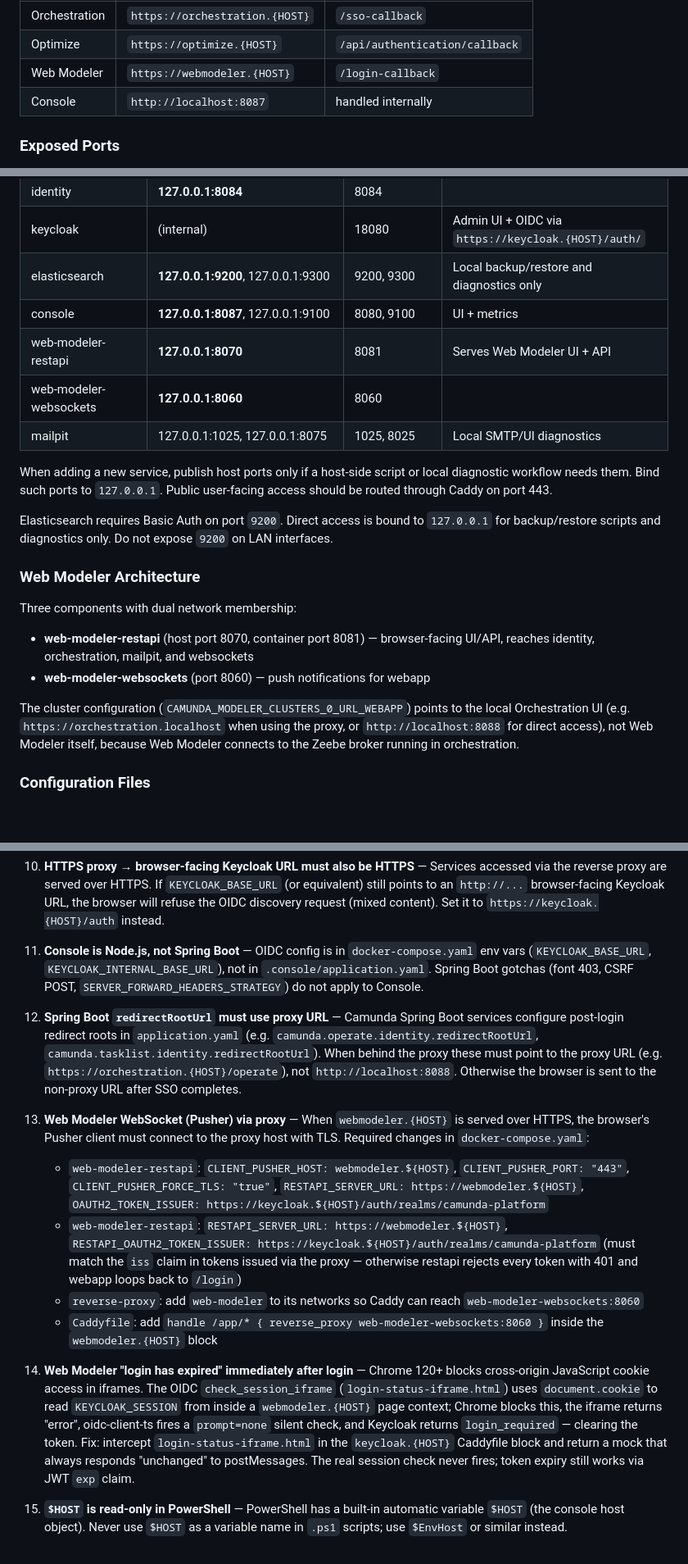
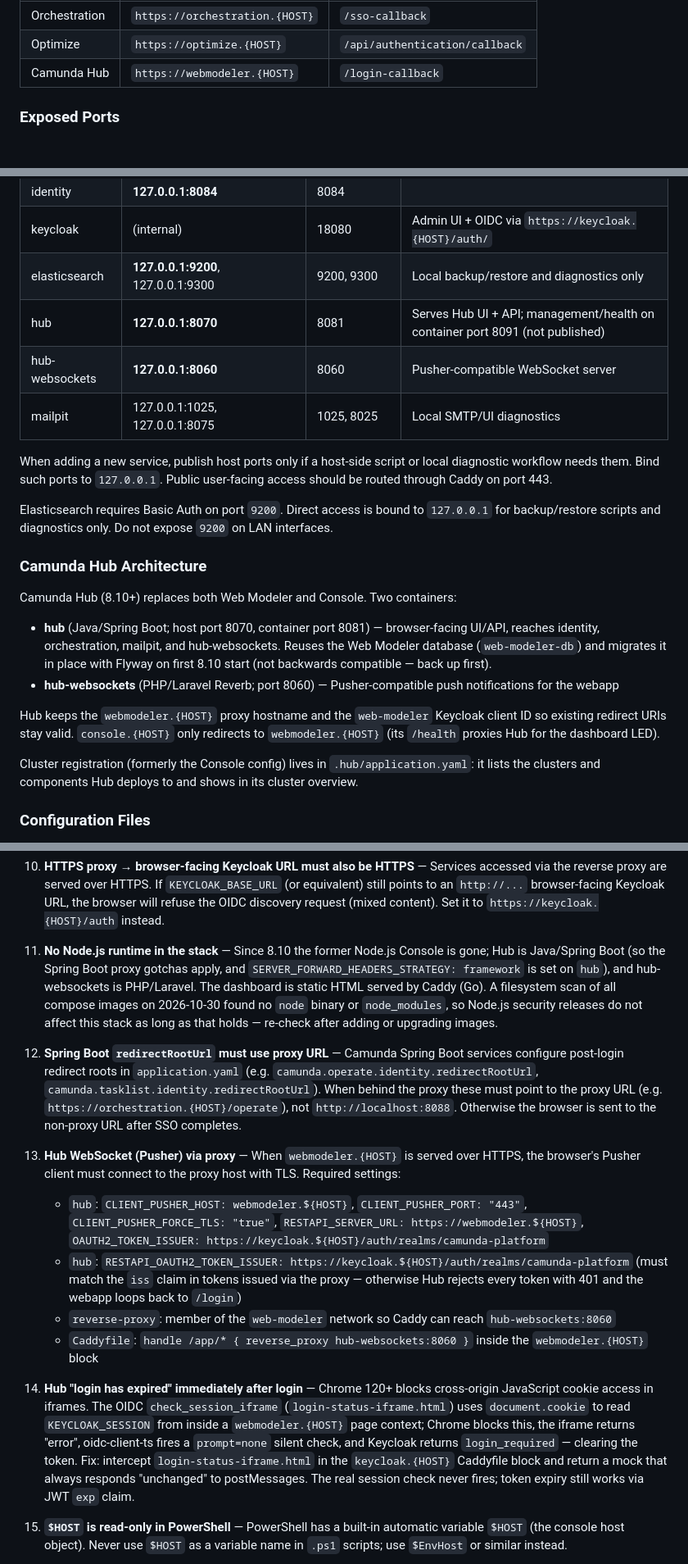
Before and after one commit to cschaf/camunda8_caddy, a Markdown page: CLAUDE.md, 3 parts joined by grey strips. Shown at 82% size. Rendered like a GitHub page; blank space fills up the shorter version.

```diff
--- a/CLAUDE.md
+++ b/CLAUDE.md
@@ -72,8 +72,7 @@ Container names serve as DNS hostnames within networks. E.g., `keycloak:18080`,
 |---------|-------------|----------|
 | Orchestration | `https://orchestration.{HOST}` | `/sso-callback` |
 | Optimize | `https://optimize.{HOST}` | `/api/authentication/callback` |
-| Web Modeler | `https://webmodeler.{HOST}` | `/login-callback` |
-| Console | `http://localhost:8087` | handled internally |
+| Camunda Hub | `https://webmodeler.{HOST}` | `/login-callback` |
 
 ### Exposed Ports
 
@@ -87,23 +86,24 @@ Direct service ports are bound to `127.0.0.1` for local diagnostics and scripts
 | identity | **127.0.0.1:8084** | 8084 | |
 | keycloak | (internal) | 18080 | Admin UI + OIDC via `https://keycloak.{HOST}/auth/` |
 | elasticsearch | **127.0.0.1:9200**, 127.0.0.1:9300 | 9200, 9300 | Local backup/restore and diagnostics only |
-| console | **127.0.0.1:8087**, 127.0.0.1:9100 | 8080, 9100 | UI + metrics |
-| web-modeler-restapi | **127.0.0.1:8070** | 8081 | Serves Web Modeler UI + API |
-| web-modeler-websockets | **127.0.0.1:8060** | 8060 | |
+| hub | **127.0.0.1:8070** | 8081 | Serves Hub UI + API; management/health on container port 8091 (not published) |
+| hub-websockets | **127.0.0.1:8060** | 8060 | Pusher-compatible WebSocket server |
 | mailpit | 127.0.0.1:1025, 127.0.0.1:8075 | 1025, 8025 | Local SMTP/UI diagnostics |
 
 When adding a new service, publish host ports only if a host-side script or local diagnostic workflow needs them. Bind such ports to `127.0.0.1`. Public user-facing access should be routed through Caddy on port 443.
 
 Elasticsearch requires Basic Auth on port `9200`. Direct access is bound to `127.0.0.1` for backup/restore scripts and diagnostics only. Do not expose `9200` on LAN interfaces.
 
-### Web Modeler Architecture
+### Camunda Hub Architecture
 
-Three components with dual network membership:
+Camunda Hub (8.10+) replaces both Web Modeler and Console. Two containers:
 
-- **web-modeler-restapi** (host port 8070, container port 8081) — browser-facing UI/API, reaches identity, orchestration, mailpit, and websockets
-- **web-modeler-websockets** (port 8060) — push notifications for webapp
+- **hub** (Java/Spring Boot; host port 8070, container port 8081) — browser-facing UI/API, reaches identity, orchestration, mailpit, and hub-websockets. Reuses the Web Modeler database (`web-modeler-db`) and migrates it in place with Flyway on first 8.10 start (not backwards compatible — back up first).
+- **hub-websockets** (PHP/Laravel Reverb; port 8060) — Pusher-compatible push notifications for the webapp
 
-The cluster configuration (`CAMUNDA_MODELER_CLUSTERS_0_URL_WEBAPP`) points to the local Orchestration UI (e.g. `https://orchestration.localhost` when using the proxy, or `http://localhost:8088` for direct access), not Web Modeler itself, because Web Modeler connects to the Zeebe broker running in orchestration.
+Hub keeps the `webmodeler.{HOST}` proxy hostname and the `web-modeler` Keycloak client ID so existing redirect URIs stay valid. `console.{HOST}` only redirects to `webmodeler.{HOST}` (its `/health` proxies Hub for the dashboard LED).
+
+Cluster registration (formerly the Console config) lives in `.hub/application.yaml`: it lists the clusters and components Hub deploys to and shows in its cluster overview.
 
 ### Configuration Files
 
@@ -251,17 +251,17 @@ Also add `SERVER_FORWARD_HEADERS_STRATEGY: framework` to the service's environme
 
 10. **HTTPS proxy → browser-facing Keycloak URL must also be HTTPS** — Services accessed via the reverse proxy are served over HTTPS. If `KEYCLOAK_BASE_URL` (or equivalent) still points to an `http://...` browser-facing Keycloak URL, the browser will refuse the OIDC discovery request (mixed content). Set it to `https://keycloak.{HOST}/auth` instead.
 
-11. **Console is Node.js, not Spring Boot** — OIDC config is in `docker-compose.yaml` env vars (`KEYCLOAK_BASE_URL`, `KEYCLOAK_INTERNAL_BASE_URL`), not in `.console/application.yaml`. Spring Boot gotchas (font 403, CSRF POST, `SERVER_FORWARD_HEADERS_STRATEGY`) do not apply to Console.
+11. **No Node.js runtime in the stack** — Since 8.10 the former Node.js Console is gone; Hub is Java/Spring Boot (so the Spring Boot proxy gotchas apply, and `SERVER_FORWARD_HEADERS_STRATEGY: framework` is set on `hub`), and hub-websockets is PHP/Laravel. The dashboard is static HTML served by Caddy (Go). A filesystem scan of all compose images on 2026-10-30 found no `node` binary or `node_modules`, so Node.js security releases do not affect this stack as long as that holds — re-check after adding or upgrading images.
 
 12. **Spring Boot `redirectRootUrl` must use proxy URL** — Camunda Spring Boot services configure post-login redirect roots in `application.yaml` (e.g. `camunda.operate.identity.redirectRootUrl`, `camunda.tasklist.identity.redirectRootUrl`). When behind the proxy these must point to the proxy URL (e.g. `https://orchestration.{HOST}/operate`), not `http://localhost:8088`. Otherwise the browser is sent to the non-proxy URL after SSO completes.
 
-12. **Web Modeler WebSocket (Pusher) via proxy** — When `webmodeler.{HOST}` is served over HTTPS, the browser's Pusher client must connect to the proxy host with TLS. Required changes in `docker-compose.yaml`:
-    - `web-modeler-restapi`: `CLIENT_PUSHER_HOST: webmodeler.${HOST}`, `CLIENT_PUSHER_PORT: "443"`, `CLIENT_PUSHER_FORCE_TLS: "true"`, `RESTAPI_SERVER_URL: https://webmodeler.${HOST}`, `OAUTH2_TOKEN_ISSUER: https://keycloak.${HOST}/auth/realms/camunda-platform`
-    - `web-modeler-restapi`: `RESTAPI_SERVER_URL: https://webmodeler.${HOST}`, `RESTAPI_OAUTH2_TOKEN_ISSUER: https://keycloak.${HOST}/auth/realms/camunda-platform` (must match the `iss` claim in tokens issued via the proxy — otherwise restapi rejects every token with 401 and webapp loops back to `/login`)
-    - `reverse-proxy`: add `web-modeler` to its networks so Caddy can reach `web-modeler-websockets:8060`
-    - `Caddyfile`: add `handle /app/* { reverse_proxy web-modeler-websockets:8060 }` inside the `webmodeler.{HOST}` block
+12. **Hub WebSocket (Pusher) via proxy** — When `webmodeler.{HOST}` is served over HTTPS, the browser's Pusher client must connect to the proxy host with TLS. Required settings:
+    - `hub`: `CLIENT_PUSHER_HOST: webmodeler.${HOST}`, `CLIENT_PUSHER_PORT: "443"`, `CLIENT_PUSHER_FORCE_TLS: "true"`, `RESTAPI_SERVER_URL: https://webmodeler.${HOST}`, `OAUTH2_TOKEN_ISSUER: https://keycloak.${HOST}/auth/realms/camunda-platform`
+    - `hub`: `RESTAPI_OAUTH2_TOKEN_ISSUER: https://keycloak.${HOST}/auth/realms/camunda-platform` (must match the `iss` claim in tokens issued via the proxy — otherwise Hub rejects every token with 401 and the webapp loops back to `/login`)
+    - `reverse-proxy`: member of the `web-modeler` network so Caddy can reach `hub-websockets:8060`
+    - `Caddyfile`: `handle /app/* { reverse_proxy hub-websockets:8060 }` inside the `webmodeler.{HOST}` block
 
-13. **Web Modeler "login has expired" immediately after login** — Chrome 120+ blocks cross-origin JavaScript cookie access in iframes. The OIDC `check_session_iframe` (`login-status-iframe.html`) uses `document.cookie` to read `KEYCLOAK_SESSION` from inside a `webmodeler.{HOST}` page context; Chrome blocks this, the iframe returns "error", oidc-client-ts fires a `prompt=none` silent check, and Keycloak returns `login_required` — clearing the token. Fix: intercept `login-status-iframe.html` in the `keycloak.{HOST}` Caddyfile block and return a mock that always responds "unchanged" to postMessages. The real session check never fires; token expiry still works via JWT `exp` claim.
+13. **Hub "login has expired" immediately after login** — Chrome 120+ blocks cross-origin JavaScript cookie access in iframes. The OIDC `check_session_iframe` (`login-status-iframe.html`) uses `document.cookie` to read `KEYCLOAK_SESSION` from inside a `webmodeler.{HOST}` page context; Chrome blocks this, the iframe returns "error", oidc-client-ts fires a `prompt=none` silent check, and Keycloak returns `login_required` — clearing the token. Fix: intercept `login-status-iframe.html` in the `keycloak.{HOST}` Caddyfile block and return a mock that always responds "unchanged" to postMessages. The real session check never fires; token expiry still works via JWT `exp` claim.
 
 14. **`$HOST` is read-only in PowerShell** — PowerShell has a built-in automatic variable `$HOST` (the console host object). Never use `$HOST` as a variable name in `.ps1` scripts; use `$EnvHost` or similar instead.
 
```
Also changed, not shown: other parts of CLAUDE.md (+19 -19 lines).
